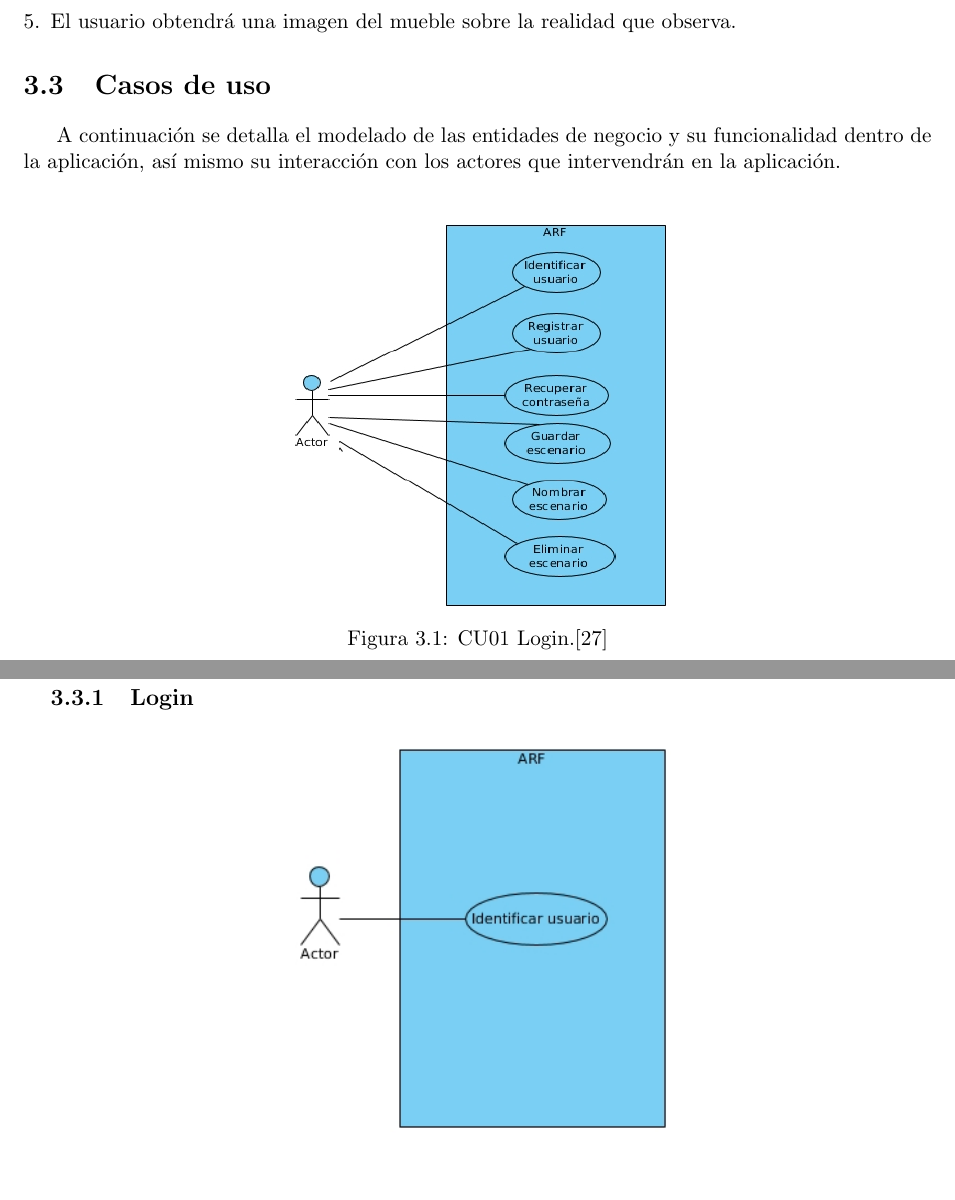
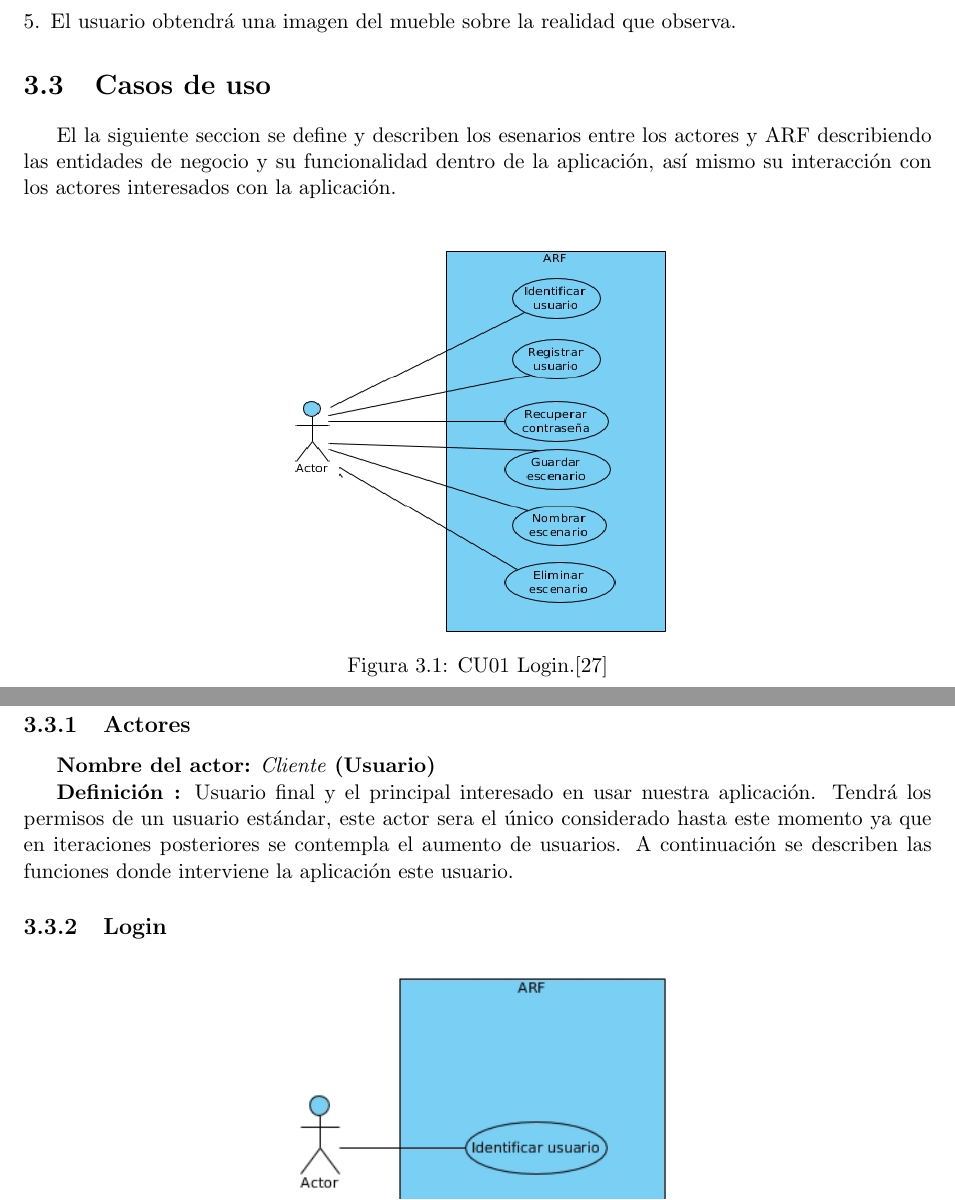
Before and after one commit to Steven0110/TT2018-A002, a LaTeX thesis (TT2018-A002/TT2018-A002.tex, which reads TT2018-A002/analisis/secciones/casosDeUso.tex): two parts of pages 36 and 37 of 63, joined at a grey line, cut so that both start at the same text, the shorter picture padded with empty space. Compiled offline with pdfLaTeX.

Commit message:
Actualizacion de actores

```diff
--- a/TT2018-A002/analisis/secciones/casosDeUso.tex
+++ b/TT2018-A002/analisis/secciones/casosDeUso.tex
@@ -1,5 +1,5 @@
 \section{Casos de uso}
-A continuación se detalla el modelado de las entidades de negocio y su funcionalidad dentro de la aplicación, así mismo su interacción con los actores que intervendrán en la aplicación.\par
+El la siguiente seccion se define y describen los esenarios entre los actores y ARF describiendo las entidades de negocio y su funcionalidad dentro de la aplicación, así mismo su interacción con los actores interesados con la aplicación.\par
 \vspace{5mm}
 \begin{figure}[h!]
 	\centering
@@ -9,7 +9,9 @@ A continuación se detalla el modelado de las entidades de negocio y su funciona
 \end{figure}
 \newpage
 
-\begin{enumerate}[1.]
+\subsection{Actores}
+\textbf{Nombre del actor:} \textit{Cliente} \textbf{(Usuario)}\par
+\textbf{Definición :} Usuario final y el principal interesado en usar nuestra aplicación. Tendrá los permisos de un usuario estándar, este actor sera el único considerado hasta este momento ya que en iteraciones posteriores se contempla el aumento de usuarios. A continuación se describen las funciones donde interviene la aplicación este usuario.
 
 \subsection{Login}
 \begin{figure}[h!]
```
Also changed, not shown: TT2018-A002/analisis/secciones/casosDeUso.tex (10 more changed lines).
